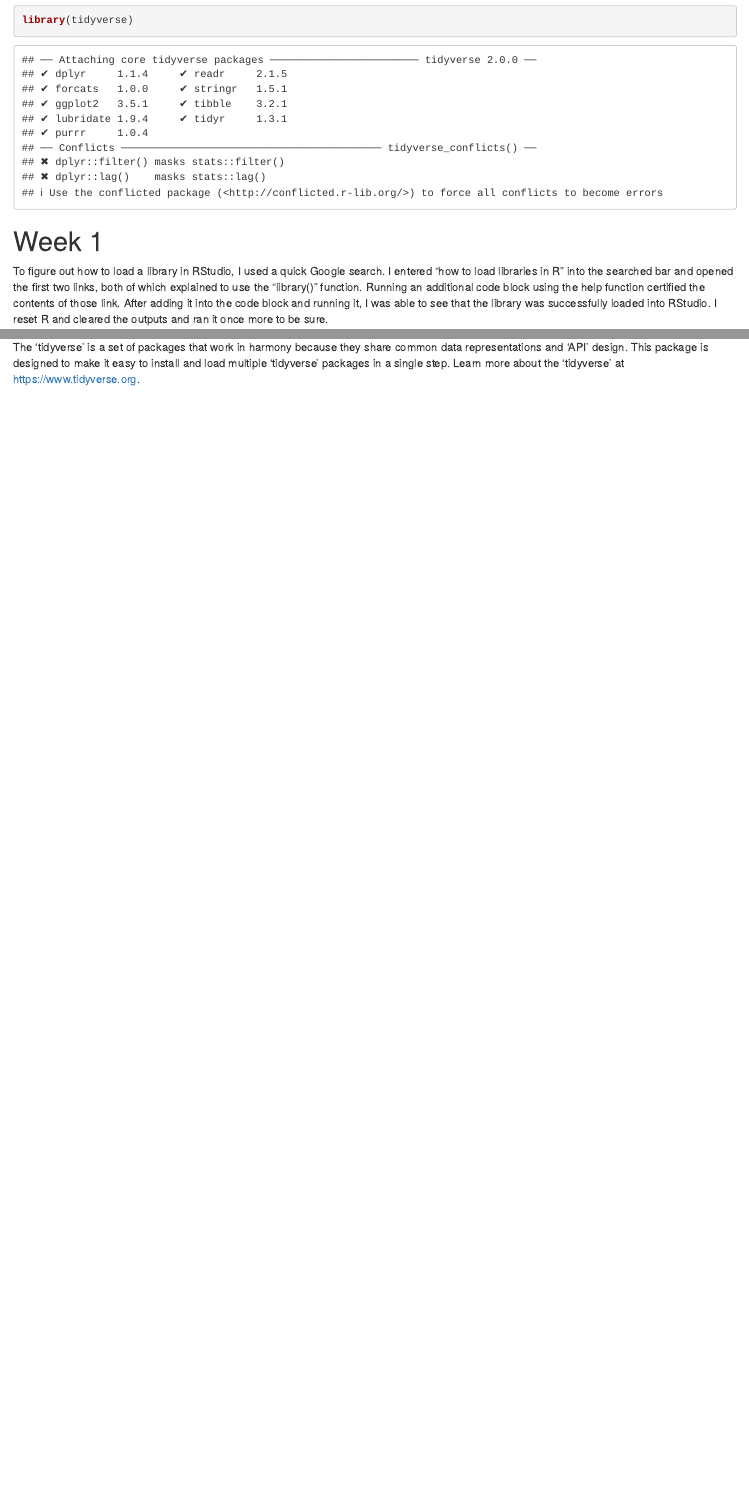
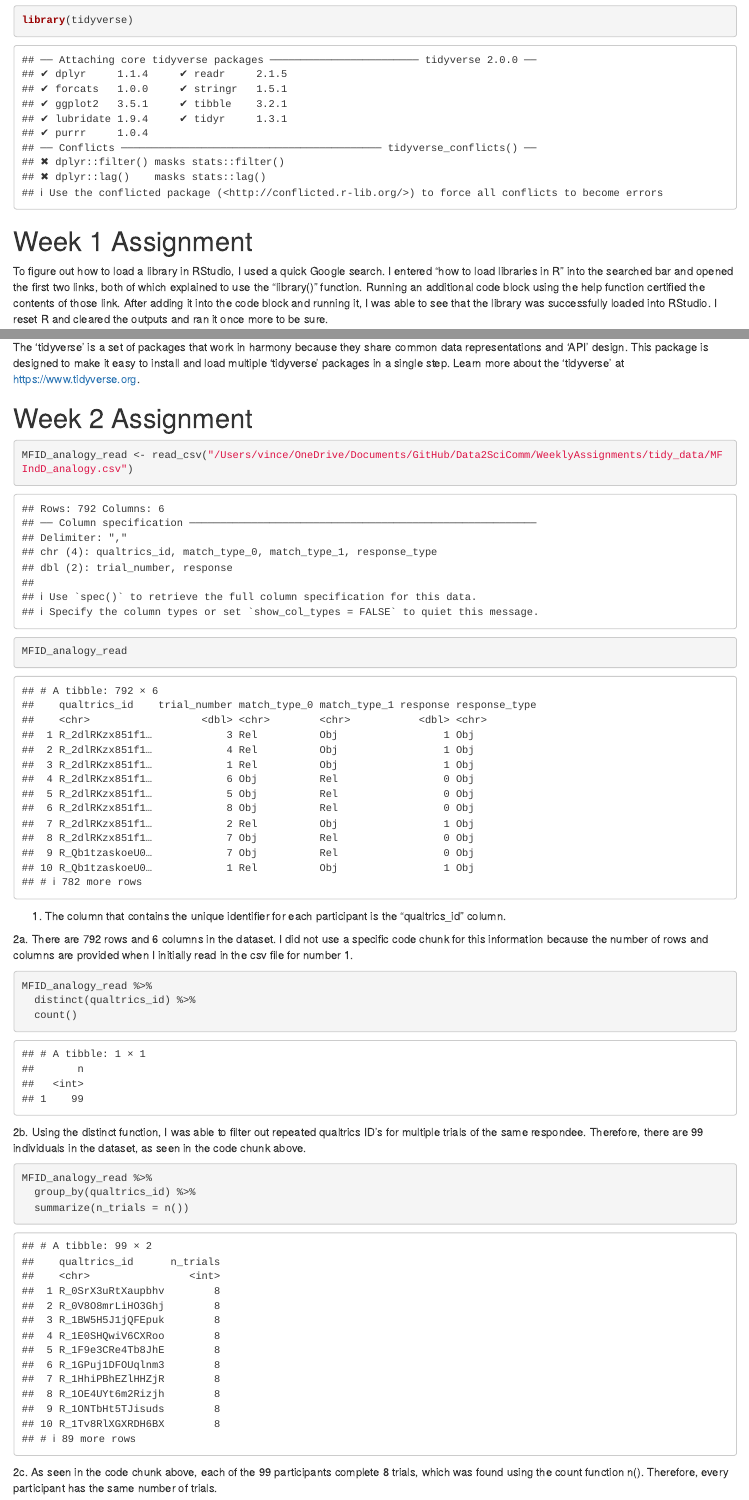
Before and after one commit to v3espana/Data2SciComm, an R Markdown document (WeeklyAssignments/Espana_Fa24_WA.Rmd): the page in a window 1100 px wide, from 300 px down, and a second part further down, joined at a grey line. Rendered offline with R 4.5, knitr and Pandoc, with nearby package versions.

Commit message:
Weekly Assignment 9/20/2024

````diff
--- a/WeeklyAssignments/Espana_Fa24_WA.Rmd
+++ b/WeeklyAssignments/Espana_Fa24_WA.Rmd
@@ -8,14 +8,18 @@ output: html_notebook
 # Initial Loading
 
 ```{r}
+
 ?library
+
 ```
 
 ```{r}
+
 library(tidyverse)
+
 ```
 
-# Week 1
+# Week 1 Assignment
 
 To figure out how to load a library in RStudio, I used a quick Google search. I entered "how to load libraries in R" into the searched bar and opened the first two links, both of which explained to use the "library()" function. Running an additional code block using the help function certified the contents of those link. After adding it into the code block and running it, I was able to see that the library was successfully loaded into RStudio. I reset R and cleared the outputs and ran it once more to be sure.
 
@@ -23,9 +27,49 @@ https://bookdown.org/nana/intror/install-and-load-packages.html
 https://campus.datacamp.com/courses/intermediate-r/chapter-3-functions?ex=17
 
 ```{r}
+
 ?tidyverse
+
 ```
 
 Description
 
 The 'tidyverse' is a set of packages that work in harmony because they share common data representations and 'API' design. This package is designed to make it easy to install and load multiple 'tidyverse' packages in a single step. Learn more about the 'tidyverse' at https://www.tidyverse.org.
+
+# Week 2 Assignment
+
+```{r}
+
+MFID_analogy_read <- read_csv("/Users/vince/OneDrive/Documents/GitHub/Data2SciComm/WeeklyAssignments/tidy_data/MFIndD_analogy.csv")
+
+```
+```{r}
+
+MFID_analogy_read
+
+```
+
+1. The column that contains the unique identifier for each participant is the "qualtrics_id" column.
+
+2a. There are 792 rows and 6 columns in the dataset. I did not use a specific code chunk for this information because the number of rows and columns are provided when I initially read in the csv file for number 1.
+
+```{r}
+
+MFID_analogy_read %>%
+  distinct(qualtrics_id) %>%
+  count()
+
+```
+
+
+2b. Using the distinct function, I was able to filter out repeated qualtrics ID's for multiple trials of the same respondee. Therefore, there are 99 individuals in the dataset, as seen in the code chunk above.
+
+```{r}
+
+MFID_analogy_read %>%
+  group_by(qualtrics_id) %>%
+  summarize(n_trials = n())
+
+```
+
+2c. As seen in the code chunk above, each of the 99 participants complete 8 trials, which was found using the count function n(). Therefore, every participant has the same number of trials.
````
Also changed, not shown: WeeklyAssignments/Espana_Fa24_WA.nb.html.
